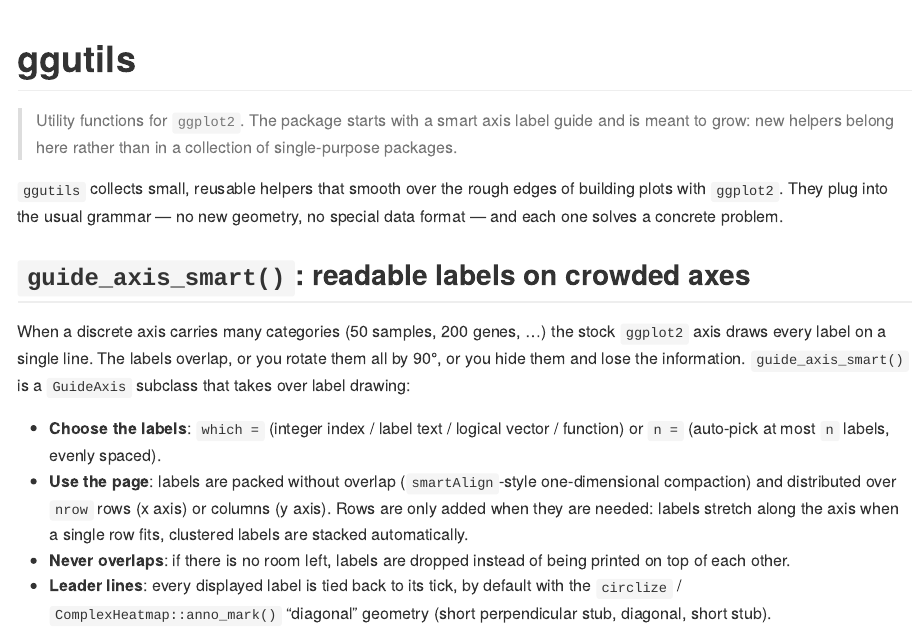
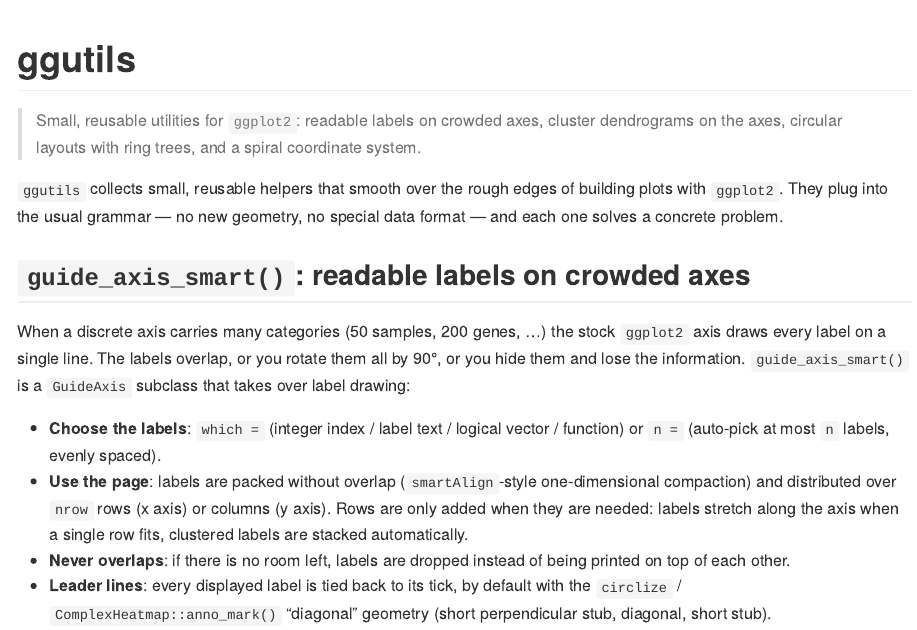
Before and after one commit to junjunlab/ggsmartext, an R Markdown document (README.Rmd): the page in a window 1100 px wide, from its top. The pictures show the output file README.md that the author committed with the source, drawn offline in the style of GitHub; badge pictures from the web are left out.

Commit message:
docs: README intro names the whole toolset

```diff
--- a/README.Rmd
+++ b/README.Rmd
@@ -31,9 +31,9 @@ knitr::opts_chunk$set(
 [![Docs](https://img.shields.io/badge/docs-pkgdown-2E7D6B.svg)](https://junjunlab.github.io/ggutils/)
 [![Last commit](https://img.shields.io/github/last-commit/junjunlab/ggutils.svg)](https://github.com/junjunlab/ggutils/commits/main)
 
-> Utility functions for `ggplot2`. The package starts with a smart axis label
-> guide and is meant to grow: new helpers belong here rather than in a
-> collection of single-purpose packages.
+> Small, reusable utilities for `ggplot2`: readable labels on crowded axes,
+> cluster dendrograms on the axes, circular layouts with ring trees, and a
+> spiral coordinate system.
 
 `ggutils` collects small, reusable helpers that smooth over the rough edges of
 building plots with `ggplot2`. They plug into the usual grammar — no new
```
Also changed, not shown: README.md.
